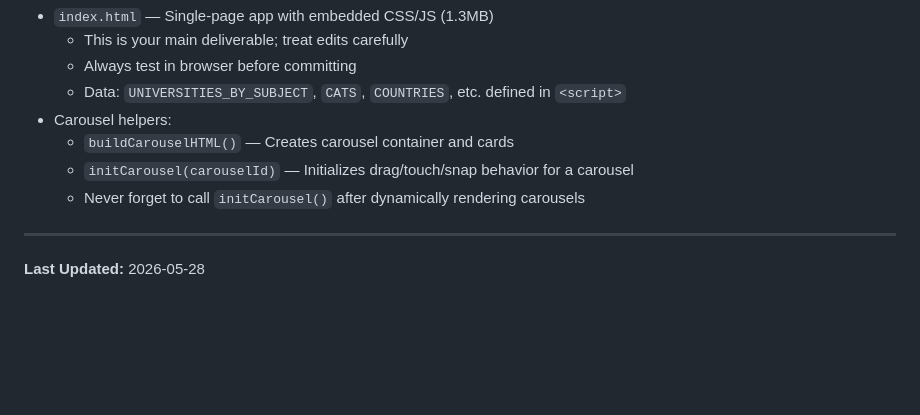
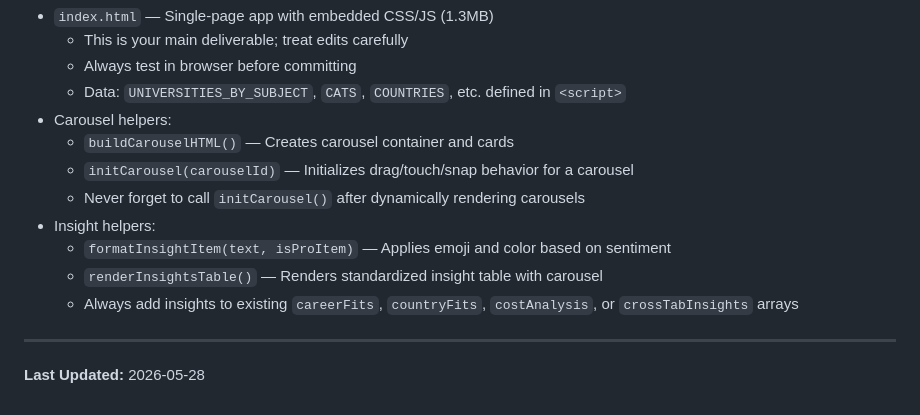
Before and after one commit to craigpen/pathfinder, a Markdown page: CLAUDE.md, the part around one of its changes. GitHub-like rendering; blank space fills up the shorter version.

```diff
--- a/CLAUDE.md
+++ b/CLAUDE.md
@@ -102,6 +158,10 @@ I'll automatically determine and increment the version based on your request:
   - `buildCarouselHTML()` — Creates carousel container and cards
   - `initCarousel(carouselId)` — Initializes drag/touch/snap behavior for a carousel
   - Never forget to call `initCarousel()` after dynamically rendering carousels
+- Insight helpers:
+  - `formatInsightItem(text, isProItem)` — Applies emoji and color based on sentiment
+  - `renderInsightsTable()` — Renders standardized insight table with carousel
+  - Always add insights to existing `careerFits`, `countryFits`, `costAnalysis`, or `crossTabInsights` arrays
 
 ---
 
```
Also changed, not shown: other parts of CLAUDE.md (+56 -0 lines).
